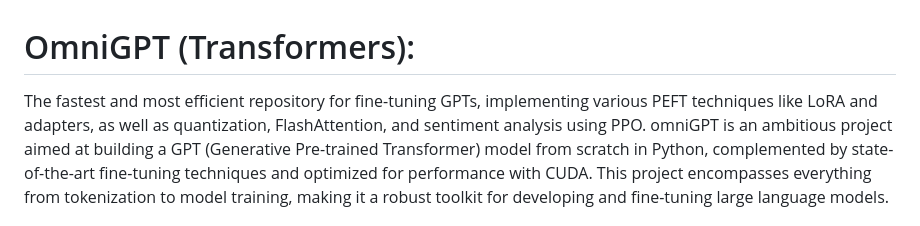
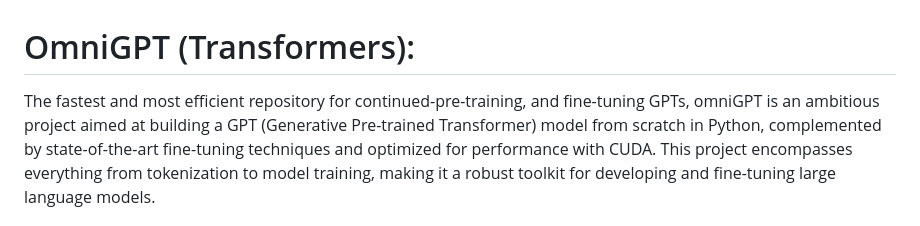
Before and after one commit to Esmail-ibraheem/nanograd, a Markdown page: README.md, the part around the change. GitHub-like rendering.

```diff
--- a/README.md
+++ b/README.md
@@ -1,5 +1,5 @@
 # OmniGPT (Transformers):
-The fastest and most efficient repository for fine-tuning GPTs, implementing various PEFT techniques like LoRA and adapters, as well as quantization, FlashAttention, and sentiment analysis using PPO.
+The fastest and most efficient repository for continued-pre-training, and fine-tuning GPTs,
 omniGPT is an ambitious project aimed at building a GPT (Generative Pre-trained Transformer) model from scratch in Python, complemented by state-of-the-art fine-tuning techniques and optimized for performance with CUDA. This project encompasses everything from tokenization to model training, making it a robust toolkit for developing and fine-tuning large language models.
 
 <p align="center">
```
